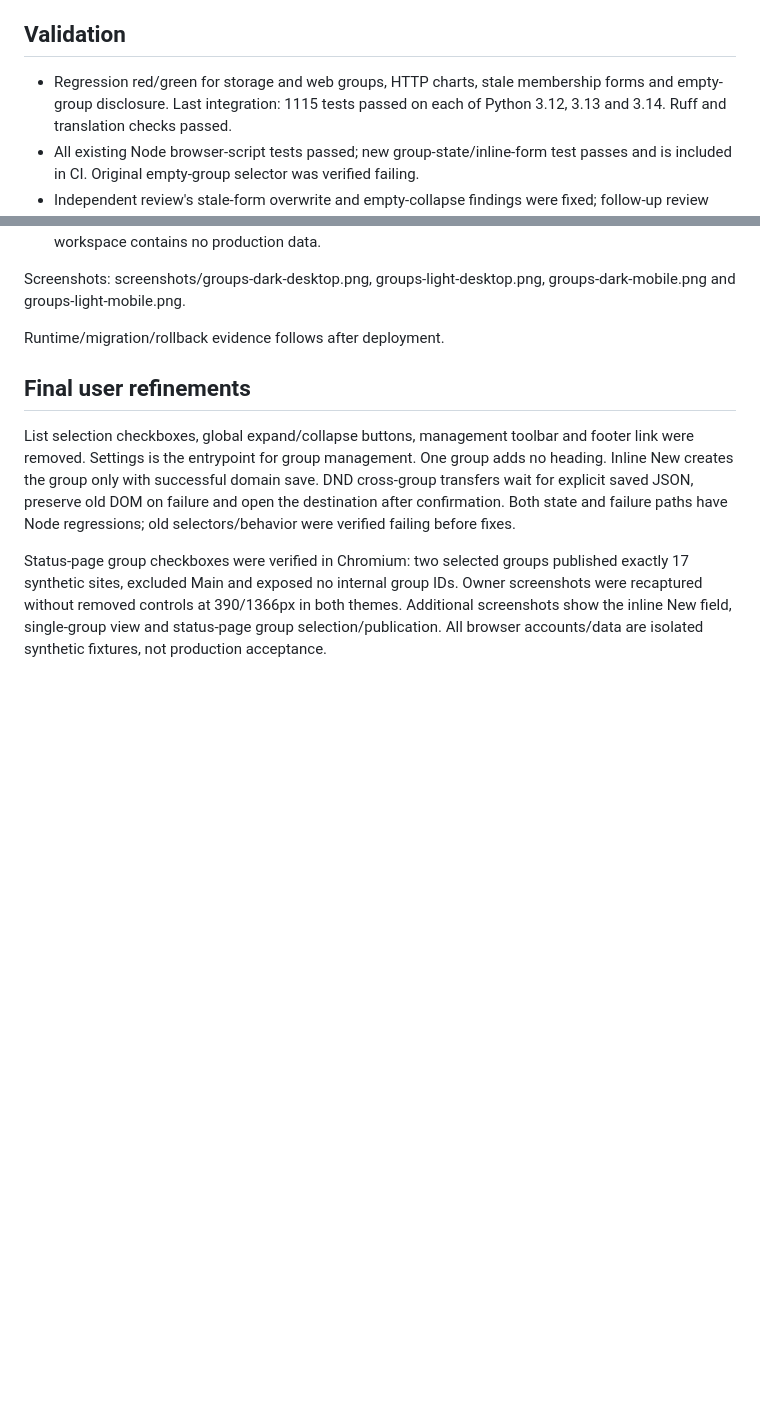
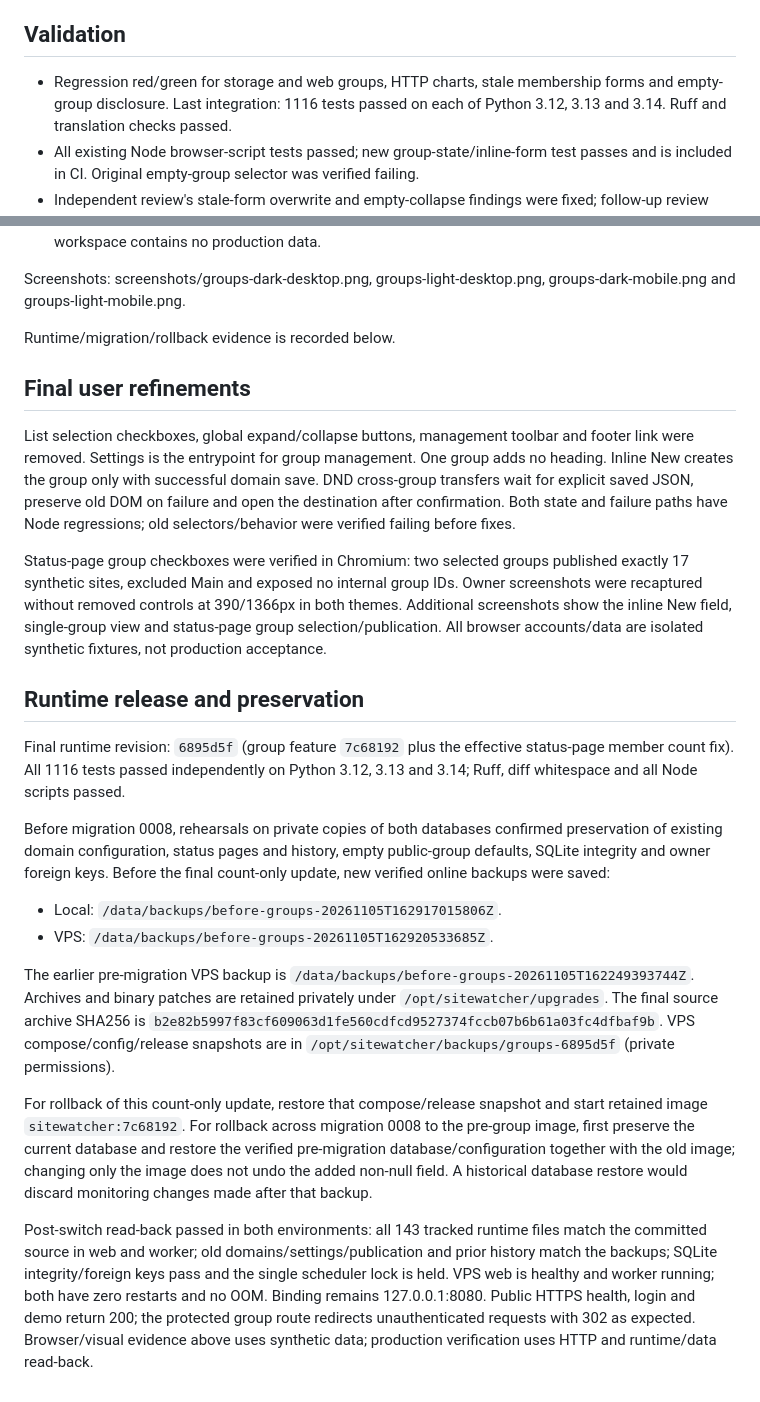
Before and after one commit to NikKurkov/sitewatcher, a Markdown page: docs/verification-domain-groups-2026-11-05.md, 2 parts joined by grey strips. Drawn GitHub-style; blank space fills up the shorter version.

Commit message:
docs: record grouped status pages runtime verification

```diff
--- a/docs/verification-domain-groups-2026-11-05.md
+++ b/docs/verification-domain-groups-2026-11-05.md
@@ -23,7 +23,7 @@ and public pages share the behavior.
 ## Validation
 
 - Regression red/green for storage and web groups, HTTP charts, stale membership
-  forms and empty-group disclosure. Last integration: 1115 tests passed on each of
+  forms and empty-group disclosure. Last integration: 1116 tests passed on each of
   Python 3.12, 3.13 and 3.14. Ruff and translation checks passed.
 - All existing Node browser-script tests passed; new group-state/inline-form test
   passes and is included in CI. Original empty-group selector was verified failing.
@@ -39,7 +39,7 @@ and public pages share the behavior.
 Screenshots: screenshots/groups-dark-desktop.png, groups-light-desktop.png,
 groups-dark-mobile.png and groups-light-mobile.png.
 
-Runtime/migration/rollback evidence follows after deployment.
+Runtime/migration/rollback evidence is recorded below.
 
 ## Final user refinements
 
@@ -56,3 +56,42 @@ IDs. Owner screenshots were recaptured without removed controls at 390/1366px in
 both themes. Additional screenshots show the inline New field, single-group view
 and status-page group selection/publication. All browser accounts/data are isolated
 synthetic fixtures, not production acceptance.
+
+
+## Runtime release and preservation
+
+Final runtime revision: `6895d5f` (group feature `7c68192` plus the effective
+status-page member count fix). All 1116 tests passed independently on Python
+3.12, 3.13 and 3.14; Ruff, diff whitespace and all Node scripts passed.
+
+Before migration 0008, rehearsals on private copies of both databases confirmed
+preservation of existing domain configuration, status pages and history, empty
+public-group defaults, SQLite integrity and owner foreign keys. Before the final
+count-only update, new verified online backups were saved:
+
+- Local: `/data/backups/before-groups-20261105T162917015806Z`.
+- VPS: `/data/backups/before-groups-20261105T162920533685Z`.
+
+The earlier pre-migration VPS backup is
+`/data/backups/before-groups-20261105T162249393744Z`.
+Archives and binary patches are retained privately under `/opt/sitewatcher/upgrades`.
+The final source archive SHA256 is
+`b2e82b5997f83cf609063d1fe560cdfcd9527374fccb07b6b61a03fc4dfbaf9b`.
+VPS compose/config/release snapshots are in
+`/opt/sitewatcher/backups/groups-6895d5f` (private permissions).
+
+For rollback of this count-only update, restore that compose/release snapshot
+and start retained image `sitewatcher:7c68192`. For rollback across migration 0008
+to the pre-group image, first preserve the current database and restore the verified
+pre-migration database/configuration together with the old image; changing only
+the image does not undo the added non-null field. A historical database restore
+would discard monitoring changes made after that backup.
+
+Post-switch read-back passed in both environments: all 143 tracked runtime files
+match the committed source in web and worker; old domains/settings/publication
+and prior history match the backups; SQLite integrity/foreign keys pass and the
+single scheduler lock is held. VPS web is healthy and worker running; both have
+zero restarts and no OOM. Binding remains 127.0.0.1:8080. Public HTTPS health,
+login and demo return 200; the protected group route redirects unauthenticated
+requests with 302 as expected. Browser/visual evidence above uses synthetic data;
+production verification uses HTTP and runtime/data read-back.
```
Also changed, not shown: 1 other file.
